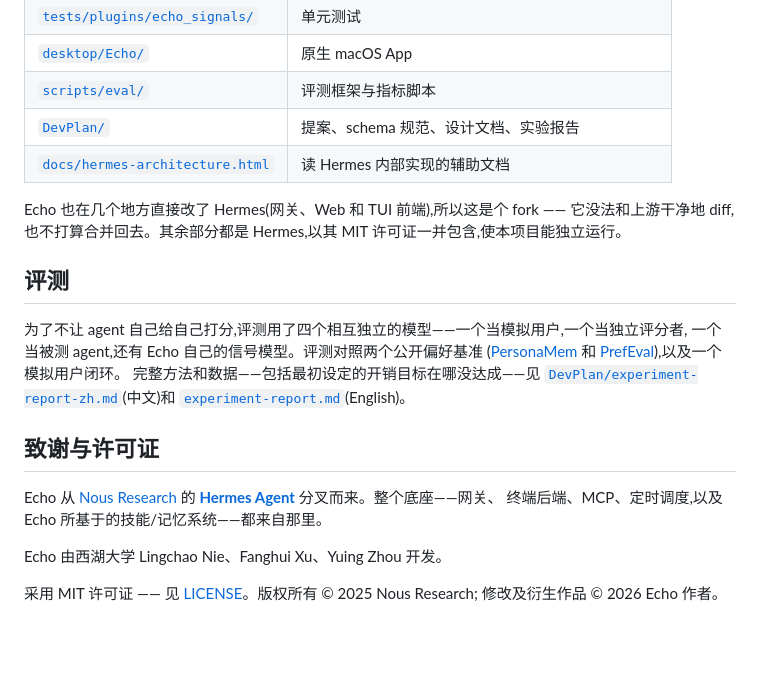
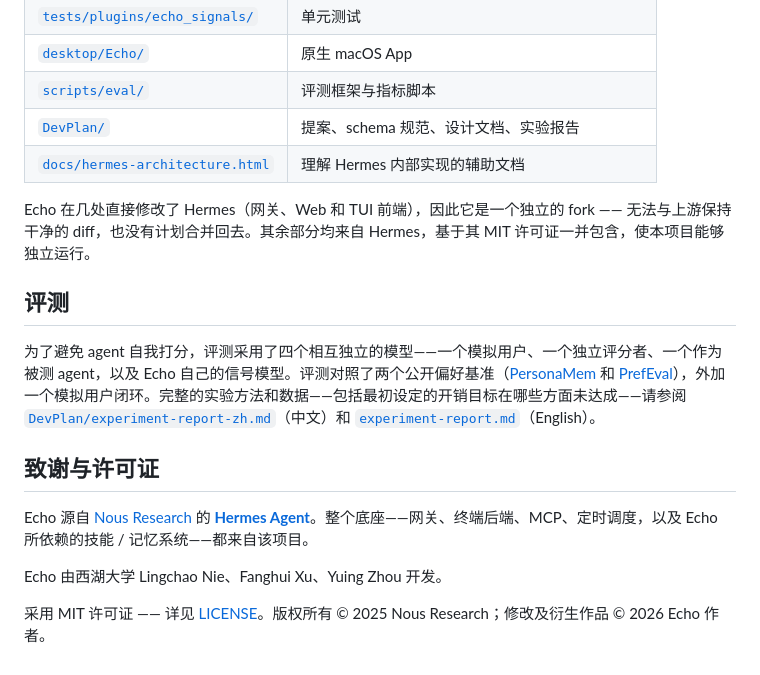
Before and after one commit to Prt7-26/Echo, a Markdown page: README.zh-CN.md, the part around one of its changes. Rendered like a GitHub page; blank space fills up the shorter version.

```diff
--- a/README.zh-CN.md
+++ b/README.zh-CN.md
@@ -85,28 +80,18 @@ Echo 只多加了一步设置,用于配置可选的审计员模型。
 | [`desktop/Echo/`](desktop/Echo/) | 原生 macOS App |
 | [`scripts/eval/`](scripts/eval/) | 评测框架与指标脚本 |
 | [`DevPlan/`](DevPlan/) | 提案、schema 规范、设计文档、实验报告 |
-| [`docs/hermes-architecture.html`](docs/hermes-architecture.html) | 读 Hermes 内部实现的辅助文档 |
+| [`docs/hermes-architecture.html`](docs/hermes-architecture.html) | 理解 Hermes 内部实现的辅助文档 |
 
-Echo 也在几个地方直接改了 Hermes(网关、Web 和 TUI 前端),所以这是个 fork —— 它没法和上游干净地
-diff,也不打算合并回去。其余部分都是 Hermes,以其 MIT 许可证一并包含,使本项目能独立运行。
+Echo 在几处直接修改了 Hermes（网关、Web 和 TUI 前端），因此它是一个独立的 fork —— 无法与上游保持干净的 diff，也没有计划合并回去。其余部分均来自 Hermes，基于其 MIT 许可证一并包含，使本项目能够独立运行。
 
 ## 评测
 
-为了不让 agent 自己给自己打分,评测用了四个相互独立的模型——一个当模拟用户,一个当独立评分者,
-一个当被测 agent,还有 Echo 自己的信号模型。评测对照两个公开偏好基准
-([PersonaMem](https://huggingface.co/datasets/bowen-upenn/PersonaMem) 和
-[PrefEval](https://huggingface.co/datasets/siyanzhao/prefeval_explicit)),以及一个模拟用户闭环。
-完整方法和数据——包括最初设定的开销目标在哪没达成——见
-[`DevPlan/experiment-report-zh.md`](DevPlan/experiment-report-zh.md)(中文)和
-[`experiment-report.md`](DevPlan/experiment-report.md)(English)。
+为了避免 agent 自我打分，评测采用了四个相互独立的模型——一个模拟用户、一个独立评分者、一个作为被测 agent，以及 Echo 自己的信号模型。评测对照了两个公开偏好基准（[PersonaMem](https://huggingface.co/datasets/bowen-upenn/PersonaMem) 和 [PrefEval](https://huggingface.co/datasets/siyanzhao/prefeval_explicit)），外加一个模拟用户闭环。完整的实验方法和数据——包括最初设定的开销目标在哪些方面未达成——请参阅 [`DevPlan/experiment-report-zh.md`](DevPlan/experiment-report-zh.md)（中文）和 [`experiment-report.md`](DevPlan/experiment-report.md)（English）。
 
 ## 致谢与许可证
 
-Echo 从 [Nous Research](https://nousresearch.com) 的
-**[Hermes Agent](https://github.com/NousResearch/hermes-agent)** 分叉而来。整个底座——网关、
-终端后端、MCP、定时调度,以及 Echo 所基于的技能/记忆系统——都来自那里。
+Echo 源自 [Nous Research](https://nousresearch.com) 的 **[Hermes Agent](https://github.com/NousResearch/hermes-agent)**。整个底座——网关、终端后端、MCP、定时调度，以及 Echo 所依赖的技能 / 记忆系统——都来自该项目。
 
 Echo 由西湖大学 Lingchao Nie、Fanghui Xu、Yuing Zhou 开发。
 
-采用 MIT 许可证 —— 见 [LICENSE](LICENSE)。版权所有 © 2025 Nous Research;
-修改及衍生作品 © 2026 Echo 作者。
+采用 MIT 许可证 —— 详见 [LICENSE](LICENSE)。版权所有 © 2025 Nous Research；修改及衍生作品 © 2026 Echo 作者。
```
Also changed, not shown: other parts of README.zh-CN.md (+25 -30 lines).
